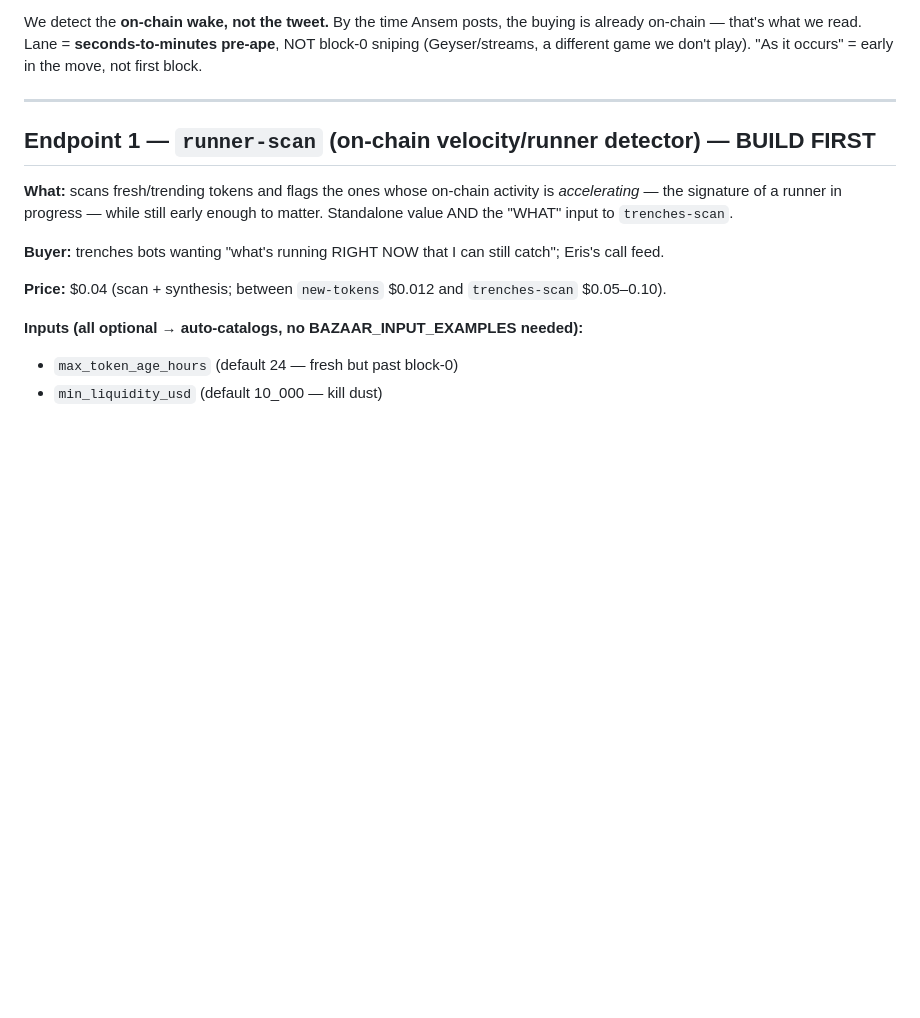
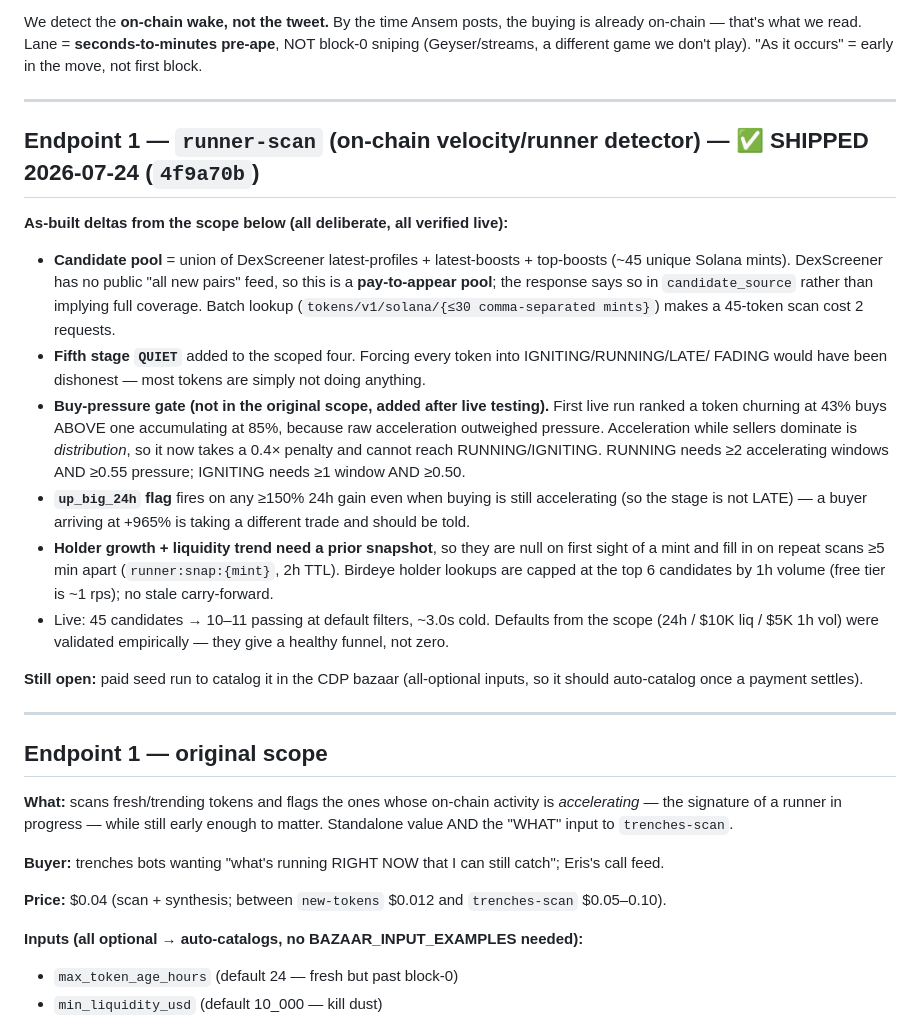
Before and after one commit to 0xSardius/solenrich, a Markdown page: docs/runner-detection-scope.md, the part around the change. Drawn GitHub-style; blank space fills up the shorter version.

```diff
--- a/docs/runner-detection-scope.md
+++ b/docs/runner-detection-scope.md
@@ -29,7 +29,34 @@ different game we don't play). "As it occurs" = early in the move, not first blo
 
 ---
 
-## Endpoint 1 — `runner-scan` (on-chain velocity/runner detector) — BUILD FIRST
+## Endpoint 1 — `runner-scan` (on-chain velocity/runner detector) — ✅ SHIPPED 2026-07-24 (`4f9a70b`)
+
+**As-built deltas from the scope below (all deliberate, all verified live):**
+- **Candidate pool** = union of DexScreener latest-profiles + latest-boosts + top-boosts (~45 unique
+  Solana mints). DexScreener has no public "all new pairs" feed, so this is a **pay-to-appear pool**;
+  the response says so in `candidate_source` rather than implying full coverage. Batch lookup
+  (`tokens/v1/solana/{≤30 comma-separated mints}`) makes a 45-token scan cost 2 requests.
+- **Fifth stage `QUIET`** added to the scoped four. Forcing every token into IGNITING/RUNNING/LATE/
+  FADING would have been dishonest — most tokens are simply not doing anything.
+- **Buy-pressure gate (not in the original scope, added after live testing).** First live run ranked a
+  token churning at 43% buys ABOVE one accumulating at 85%, because raw acceleration outweighed
+  pressure. Acceleration while sellers dominate is *distribution*, so it now takes a 0.4× penalty and
+  cannot reach RUNNING/IGNITING. RUNNING needs ≥2 accelerating windows AND ≥0.55 pressure; IGNITING
+  needs ≥1 window AND ≥0.50.
+- **`up_big_24h` flag** fires on any ≥150% 24h gain even when buying is still accelerating (so the
+  stage is not LATE) — a buyer arriving at +965% is taking a different trade and should be told.
+- **Holder growth + liquidity trend need a prior snapshot**, so they are null on first sight of a mint
+  and fill in on repeat scans ≥5 min apart (`runner:snap:{mint}`, 2h TTL). Birdeye holder lookups are
+  capped at the top 6 candidates by 1h volume (free tier is ~1 rps); no stale carry-forward.
+- Live: 45 candidates → 10–11 passing at default filters, ~3.0s cold. Defaults from the scope
+  (24h / $10K liq / $5K 1h vol) were validated empirically — they give a healthy funnel, not zero.
+
+**Still open:** paid seed run to catalog it in the CDP bazaar (all-optional inputs, so it should
+auto-catalog once a payment settles).
+
+---
+
+## Endpoint 1 — original scope
 
 **What:** scans fresh/trending tokens and flags the ones whose on-chain activity is *accelerating* — the
 signature of a runner in progress — while still early enough to matter. Standalone value AND the "WHAT"
```
Also changed, not shown: CLAUDE.md (+1 -0 lines), docs/CHECKPOINT.md (+40 -0 lines).
